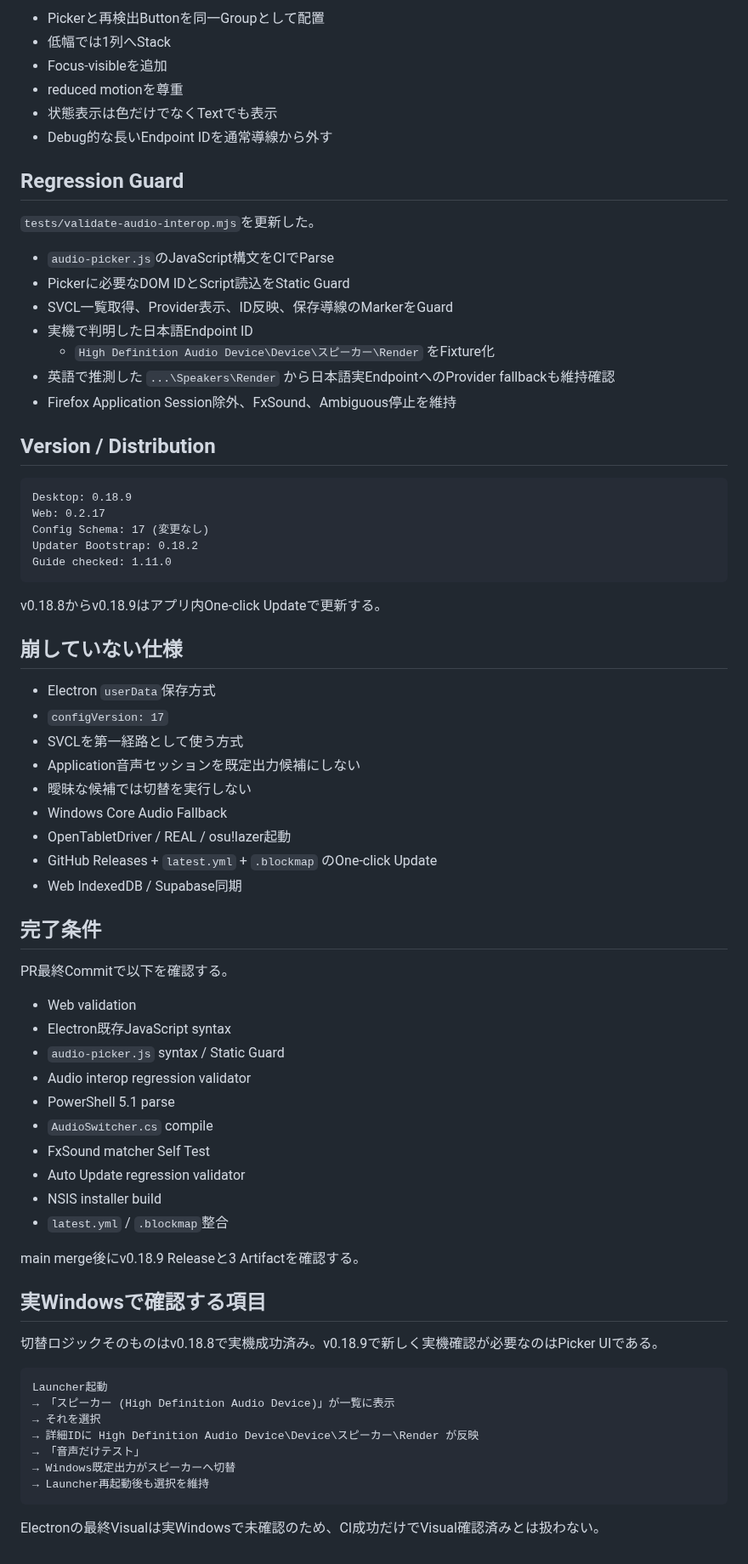
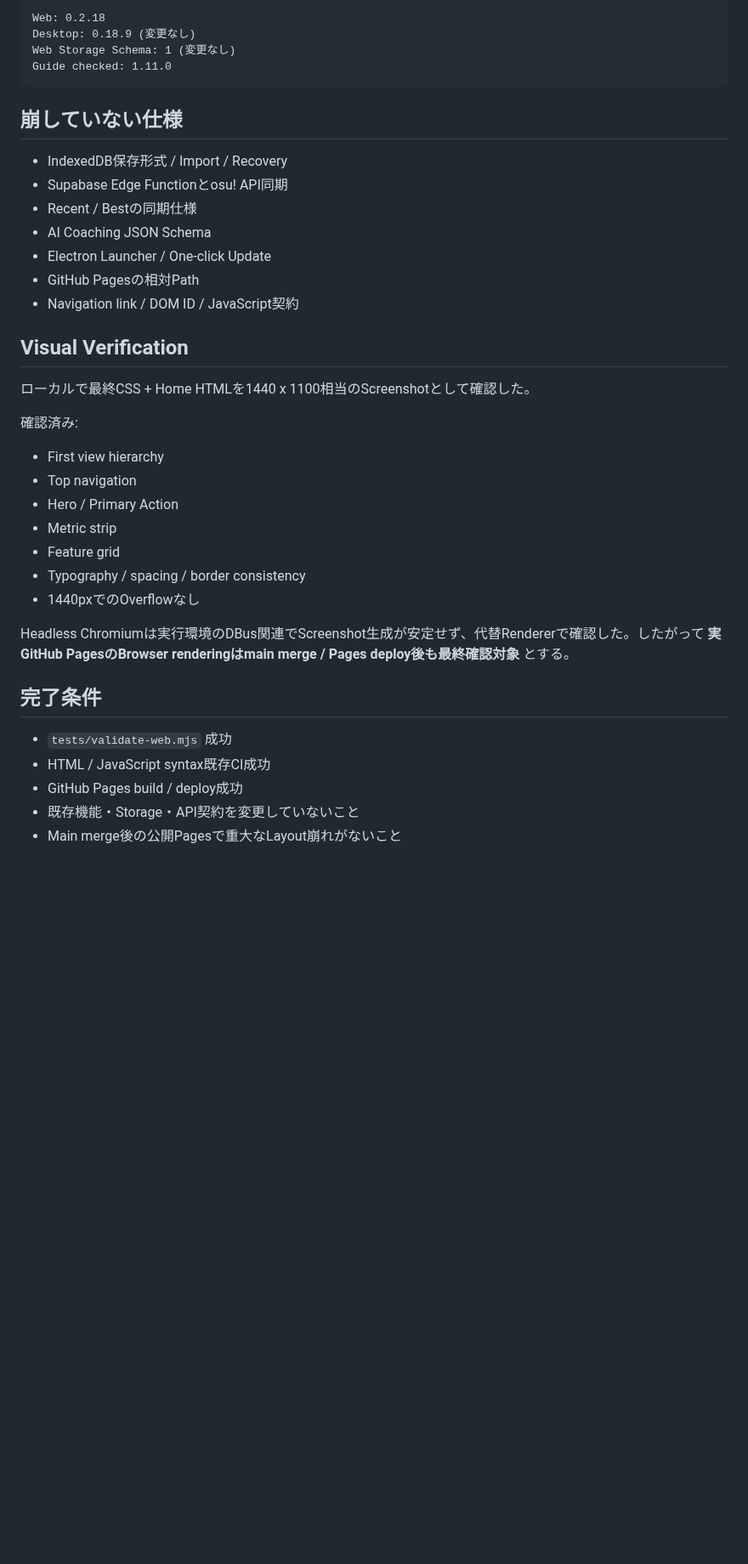
Before and after one commit to EliteMay/osu-hub, a Markdown page: 作業報告書.md, the part around one of its changes. Shown at 85% size. Drawn GitHub-style; blank space fills up the shorter version.

Commit message:
Document web visual refresh

````diff
--- a/作業報告書.md
+++ b/作業報告書.md
@@ -63,76 +75,39 @@ State: Active
-- Pickerと再検出Buttonを同一Groupとして配置
-- 低幅では1列へStack
-- Focus-visibleを追加
-- reduced motionを尊重
-- 状態表示は色だけでなくTextでも表示
-- Debug的な長いEndpoint IDを通常導線から外す
-
-## Regression Guard
-
-`tests/validate-audio-interop.mjs`を更新した。
-
-- `audio-picker.js`のJavaScript構文をCIでParse
-- Pickerに必要なDOM IDとScript読込をStatic Guard
-- SVCL一覧取得、Provider表示、ID反映、保存導線のMarkerをGuard
-- 実機で判明した日本語Endpoint ID
-  - `High Definition Audio Device\Device\スピーカー\Render`
-  をFixture化
-- 英語で推測した `...\Speakers\Render` から日本語実EndpointへのProvider fallbackも維持確認
-- Firefox Application Session除外、FxSound、Ambiguous停止を維持
-
-## Version / Distribution
-
-```text
-Desktop: 0.18.9
-Web: 0.2.17
-Config Schema: 17 (変更なし)
-Updater Bootstrap: 0.18.2
+Web: 0.2.18
+Desktop: 0.18.9 (変更なし)
+Web Storage Schema: 1 (変更なし)
 Guide checked: 1.11.0
 ```
 
-v0.18.8からv0.18.9はアプリ内One-click Updateで更新する。
-
 ## 崩していない仕様
 
-- Electron `userData`保存方式
-- `configVersion: 17`
-- SVCLを第一経路として使う方式
-- Application音声セッションを既定出力候補にしない
-- 曖昧な候補では切替を実行しない
-- Windows Core Audio Fallback
-- OpenTabletDriver / REAL / osu!lazer起動
-- GitHub Releases + `latest.yml` + `.blockmap` のOne-click Update
-- Web IndexedDB / Supabase同期
+- IndexedDB保存形式 / Import / Recovery
+- Supabase Edge Functionとosu! API同期
+- Recent / Bestの同期仕様
+- AI Coaching JSON Schema
+- Electron Launcher / One-click Update
+- GitHub Pagesの相対Path
+- Navigation link / DOM ID / JavaScript契約
+
+## Visual Verification
+
+ローカルで最終CSS + Home HTMLを1440 x 1100相当のScreenshotとして確認した。
+
+確認済み:
+
+- First view hierarchy
+- Top navigation
+- Hero / Primary Action
+- Metric strip
+- Feature grid
+- Typography / spacing / border consistency
+- 1440pxでのOverflowなし
+
+Headless Chromiumは実行環境のDBus関連でScreenshot生成が安定せず、代替Rendererで確認した。したがって **実GitHub PagesのBrowser renderingはmain merge / Pages deploy後も最終確認対象** とする。
 
 ## 完了条件
 
-PR最終Commitで以下を確認する。
-
-- Web validation
-- Electron既存JavaScript syntax
-- `audio-picker.js` syntax / Static Guard
-- Audio interop regression validator
-- PowerShell 5.1 parse
-- `AudioSwitcher.cs` compile
-- FxSound matcher Self Test
-- Auto Update regression validator
-- NSIS installer build
-- `latest.yml` / `.blockmap`整合
-
-main merge後にv0.18.9 Releaseと3 Artifactを確認する。
-
-## 実Windowsで確認する項目
-
-切替ロジックそのものはv0.18.8で実機成功済み。v0.18.9で新しく実機確認が必要なのはPicker UIである。
-
-```text
-Launcher起動
-→ 「スピーカー (High Definition Audio Device)」が一覧に表示
-→ それを選択
-→ 詳細IDに High Definition Audio Device\Device\スピーカー\Render が反映
-→ 「音声だけテスト」
-→ Windows既定出力がスピーカーへ切替
-→ Launcher再起動後も選択を維持
-```
-
-Electronの最終Visualは実Windowsで未確認のため、CI成功だけでVisual確認済みとは扱わない。
+- `tests/validate-web.mjs` 成功
+- HTML / JavaScript syntax既存CI成功
+- GitHub Pages build / deploy成功
+- 既存機能・Storage・API契約を変更していないこと
+- Main merge後の公開Pagesで重大なLayout崩れがないこと
````
Also changed, not shown: other parts of 作業報告書.md (+65 -53 lines).
